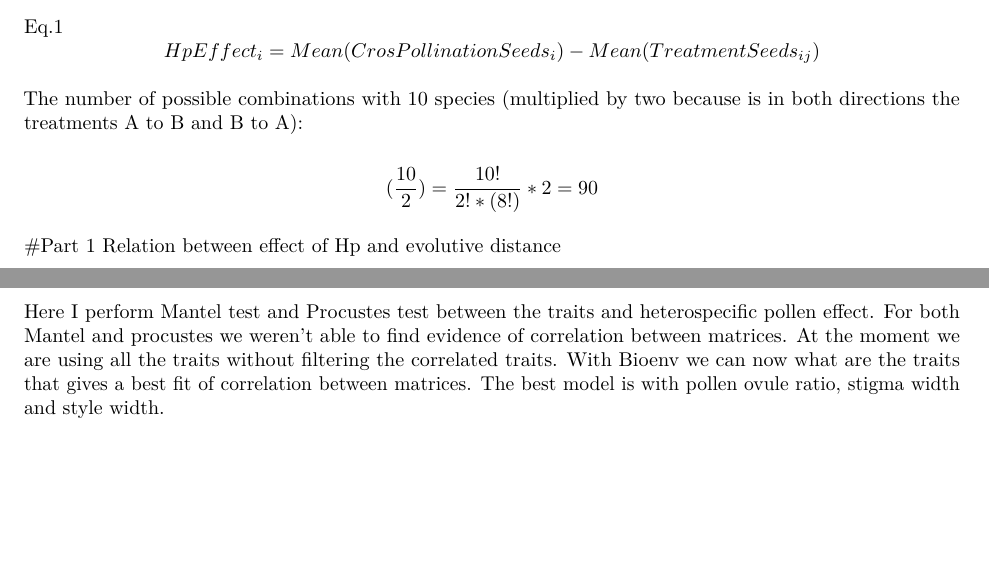
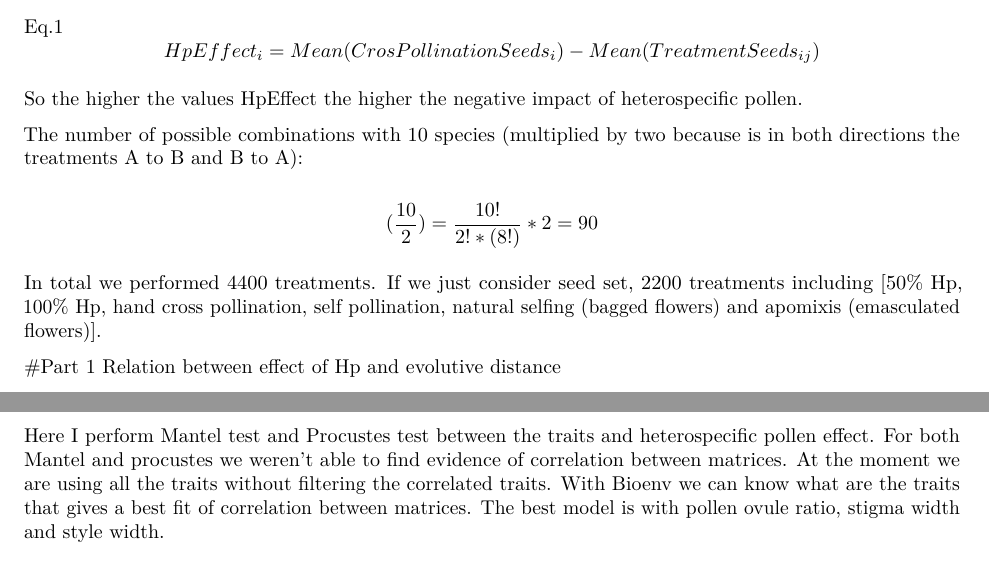
Before and after one commit to JoseBSL/HP_pollen_experiment, an R Markdown document (Manuscript_draft/Results.Rmd): two parts of pages 1 and 5 of 6, joined at a grey line, cut so that both start at the same text, the shorter picture padded with empty space. Rendered offline with R 4.5, knitr and Pandoc, then LaTeX, with nearby package versions; code that draws random numbers runs with fixed seeds of ours; some code elsewhere in the file could not run offline.

Commit message:
small changes

````diff
--- a/Manuscript_draft/Results.Rmd
+++ b/Manuscript_draft/Results.Rmd
@@ -23,10 +23,13 @@ To check for the effect of heterospecific pollen we assume that the optimal seed
 
 Eq.1  $$HpEffect_{i}=Mean(CrosPollinationSeeds_{i})-Mean(TreatmentSeeds_{ij})$$
 
+So the higher the values HpEffect the higher the negative impact of heterospecific pollen.
+
 The number of possible combinations with 10 species (multiplied by two because is in both directions the treatments A to B and B to A):
 
 $$(\frac{10}{2})=\frac{10!}{2!*(8!)}*2=90 $$
 
+In total we performed 4400 treatments. If we just consider seed set, 2200 treatments including [50% Hp, 100% Hp, hand cross pollination, self pollination, natural selfing (bagged flowers) and apomixis (emasculated flowers)].
 
 #Part 1 Relation between effect of Hp and evolutive distance
 
@@ -125,7 +128,7 @@ add.scale.bar(x=0, y=1)
 \newpage
 #Part 2 Relation between effect of Hp and traits
 
-Here I perform Mantel test and Procustes test between the traits and heterospecific pollen effect. For both Mantel and procustes we weren't able to find evidence of correlation between matrices. At the moment we are using all the traits without filtering the correlated traits. With Bioenv we can now what are the traits that gives a best fit of correlation between matrices. The best model is with pollen ovule ratio, stigma width and style width.
+Here I perform Mantel test and Procustes test between the traits and heterospecific pollen effect. For both Mantel and procustes we weren't able to find evidence of correlation between matrices. At the moment we are using all the traits without filtering the correlated traits. With Bioenv we can know what are the traits that gives a best fit of correlation between matrices. The best model is with pollen ovule ratio, stigma width and style width.
 
 ```{r, echo=FALSE, message=FALSE, warning=FALSE, cache=FALSE}
 load("bio_result.RData")
````
Also changed, not shown: Manuscript_draft/Results.pdf, Manuscript_draft/Results.Rmd (2 more changed lines).
